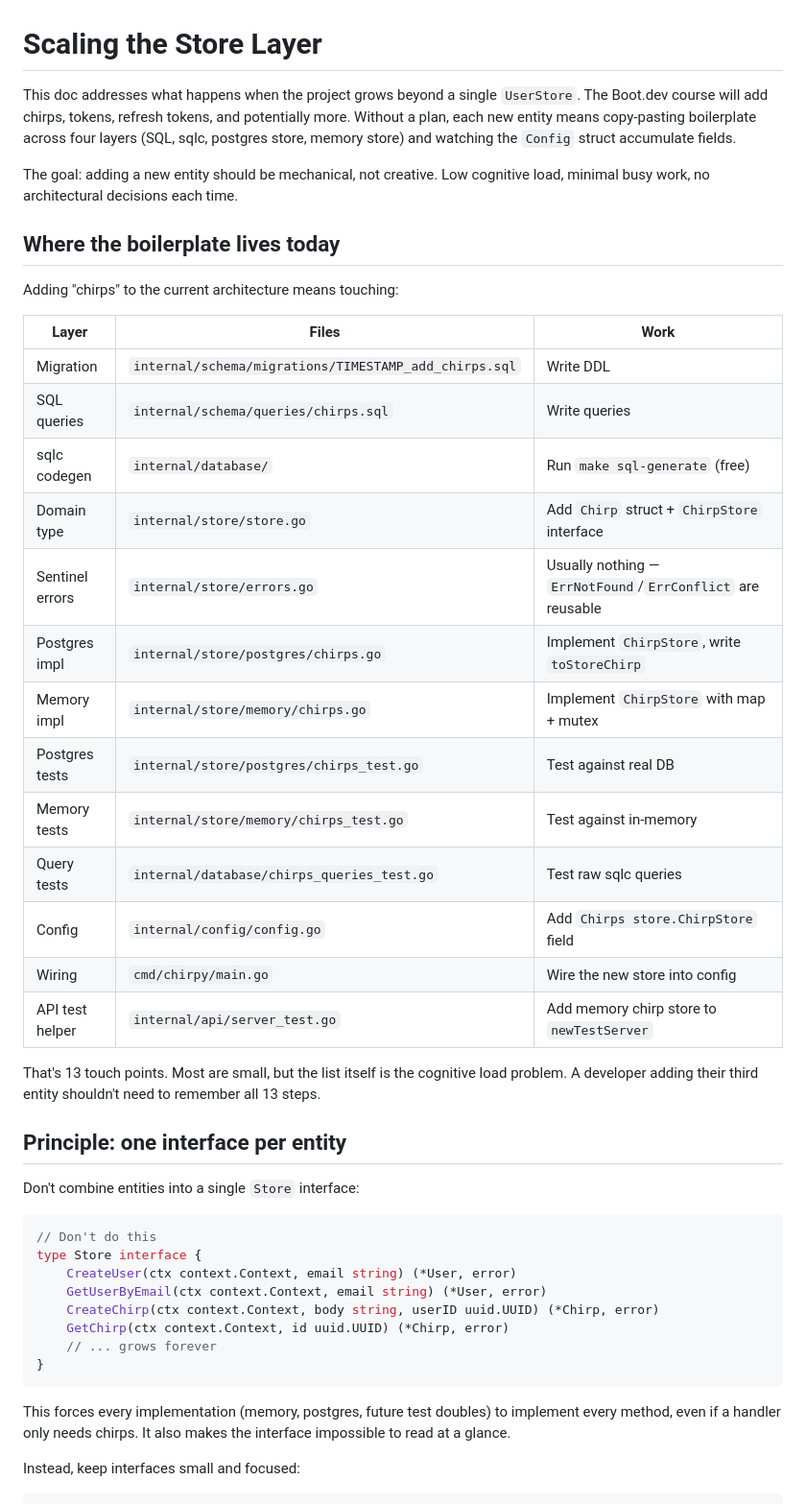
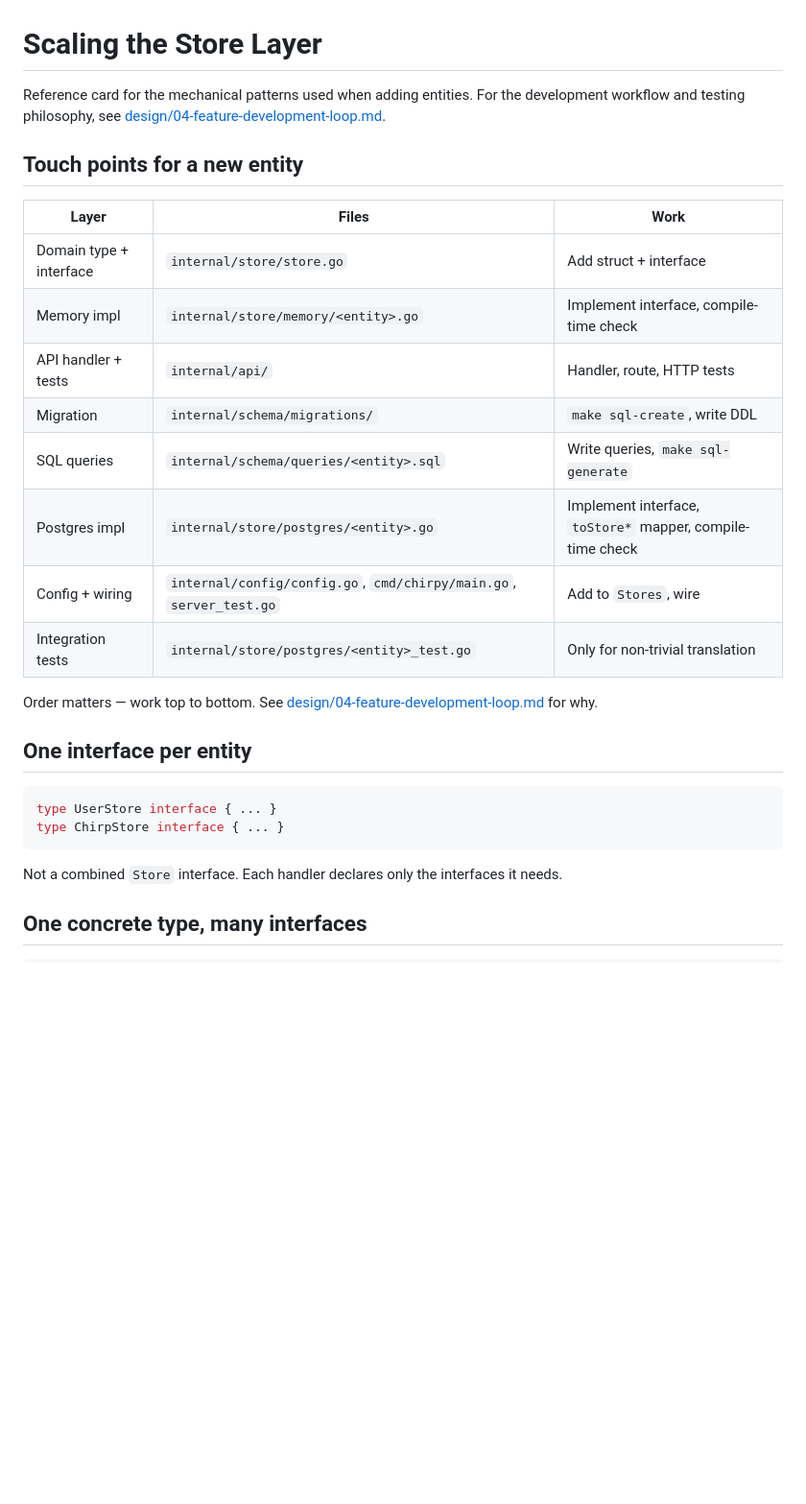
Before and after one commit to rjpw/bootdev-chirpy, a Markdown page: design/roadmap/09-scaling-the-store-layer.md, the part around one of its changes. Shown at 96% size. Drawn GitHub-style; blank space fills up the shorter version.

````diff
--- a/design/roadmap/09-scaling-the-store-layer.md
+++ b/design/roadmap/09-scaling-the-store-layer.md
@@ -1,50 +1,34 @@
 # Scaling the Store Layer
 
-This doc addresses what happens when the project grows beyond a single `UserStore`. The Boot.dev course will add chirps, tokens, refresh tokens, and potentially more. Without a plan, each new entity means copy-pasting boilerplate across four layers (SQL, sqlc, postgres store, memory store) and watching the `Config` struct accumulate fields.
-
-The goal: adding a new entity should be mechanical, not creative. Low cognitive load, minimal busy work, no architectural decisions each time.
+Reference card for the mechanical patterns used when adding entities. For the development workflow and testing philosophy, see [design/04-feature-development-loop.md](../../design/04-feature-development-loop.md).
 
 
-## Where the boilerplate lives today
-
-Adding "chirps" to the current architecture means touching:
+## Touch points for a new entity
 
 | Layer | Files | Work |
 |-------|-------|------|
-| Migration | `internal/schema/migrations/TIMESTAMP_add_chirps.sql` | Write DDL |
-| SQL queries | `internal/schema/queries/chirps.sql` | Write queries |
-| sqlc codegen | `internal/database/` | Run `make sql-generate` (free) |
-| Domain type | `internal/store/store.go` | Add `Chirp` struct + `ChirpStore` interface |
-| Sentinel errors | `internal/store/errors.go` | Usually nothing — `ErrNotFound`/`ErrConflict` are reusable |
-| Postgres impl | `internal/store/postgres/chirps.go` | Implement `ChirpStore`, write `toStoreChirp` |
-| Memory impl | `internal/store/memory/chirps.go` | Implement `ChirpStore` with map + mutex |
-| Postgres tests | `internal/store/postgres/chirps_test.go` | Test against real DB |
-| Memory tests | `internal/store/memory/chirps_test.go` | Test against in-memory |
-| Query tests | `internal/database/chirps_queries_test.go` | Test raw sqlc queries |
-| Config | `internal/config/config.go` | Add `Chirps store.ChirpStore` field |
-| Wiring | `cmd/chirpy/main.go` | Wire the new store into config |
-| API test helper | `internal/api/server_test.go` | Add memory chirp store to `newTestServer` |
+| Domain type + interface | `internal/store/store.go` | Add struct + interface |
+| Memory impl | `internal/store/memory/<entity>.go` | Implement interface, compile-time check |
+| API handler + tests | `internal/api/` | Handler, route, HTTP tests |
+| Migration | `internal/schema/migrations/` | `make sql-create`, write DDL |
+| SQL queries | `internal/schema/queries/<entity>.sql` | Write queries, `make sql-generate` |
+| Postgres impl | `internal/store/postgres/<entity>.go` | Implement interface, `toStore*` mapper, compile-time check |
+| Config + wiring | `internal/config/config.go`, `cmd/chirpy/main.go`, `server_test.go` | Add to `Stores`, wire |
+| Integration tests | `internal/store/postgres/<entity>_test.go` | Only for non-trivial translation |
 
-That's 13 touch points. Most are small, but the list itself is the cognitive load problem. A developer adding their third entity shouldn't need to remember all 13 steps.
+Order matters — work top to bottom. See [design/04-feature-development-loop.md](../../design/04-feature-development-loop.md) for why.
 
 
-## Principle: one interface per entity
-
-Don't combine entities into a single `Store` interface:
+## One interface per entity
 
 ```go
-// Don't do this
-type Store interface {
-    CreateUser(ctx context.Context, email string) (*User, error)
-    GetUserByEmail(ctx context.Context, email string) (*User, error)
-    CreateChirp(ctx context.Context, body string, userID uuid.UUID) (*Chirp, error)
-    GetChirp(ctx context.Context, id uuid.UUID) (*Chirp, error)
-    // ... grows forever
-}
+type UserStore interface { ... }
+type ChirpStore interface { ... }
 ```
 
-This forces every implementation (memory, postgres, future test doubles) to implement every method, even if a handler only needs chirps. It also makes the interface impossible to read at a glance.
+Not a combined `Store` interface. Each handler declares only the interfaces it needs.
 
-Instead, keep interfaces small and focused:
+
+## One concrete type, many interfaces
 
 ```go
````
Also changed, not shown: other parts of design/roadmap/09-scaling-the-store-layer.md (+26 -126 lines), design/04-feature-development-loop.md (added, +191 -0 lines).
